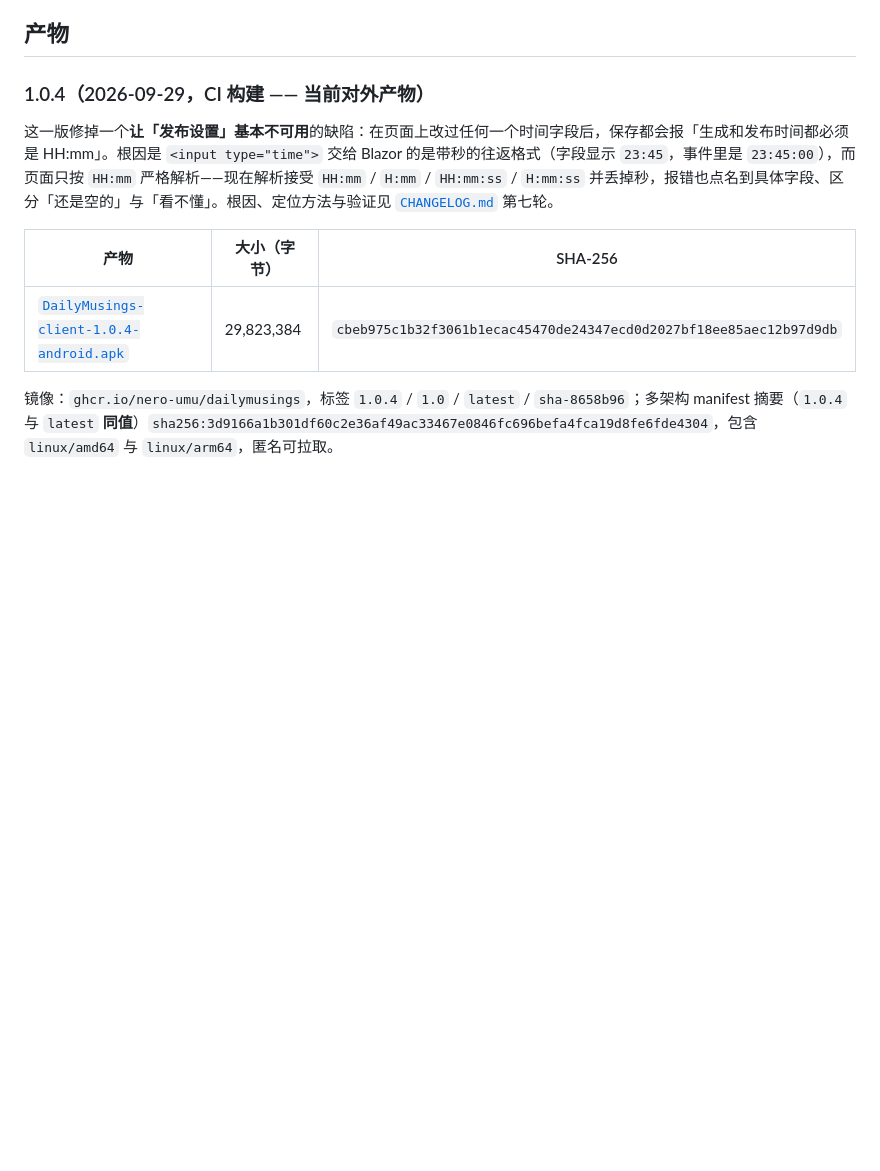
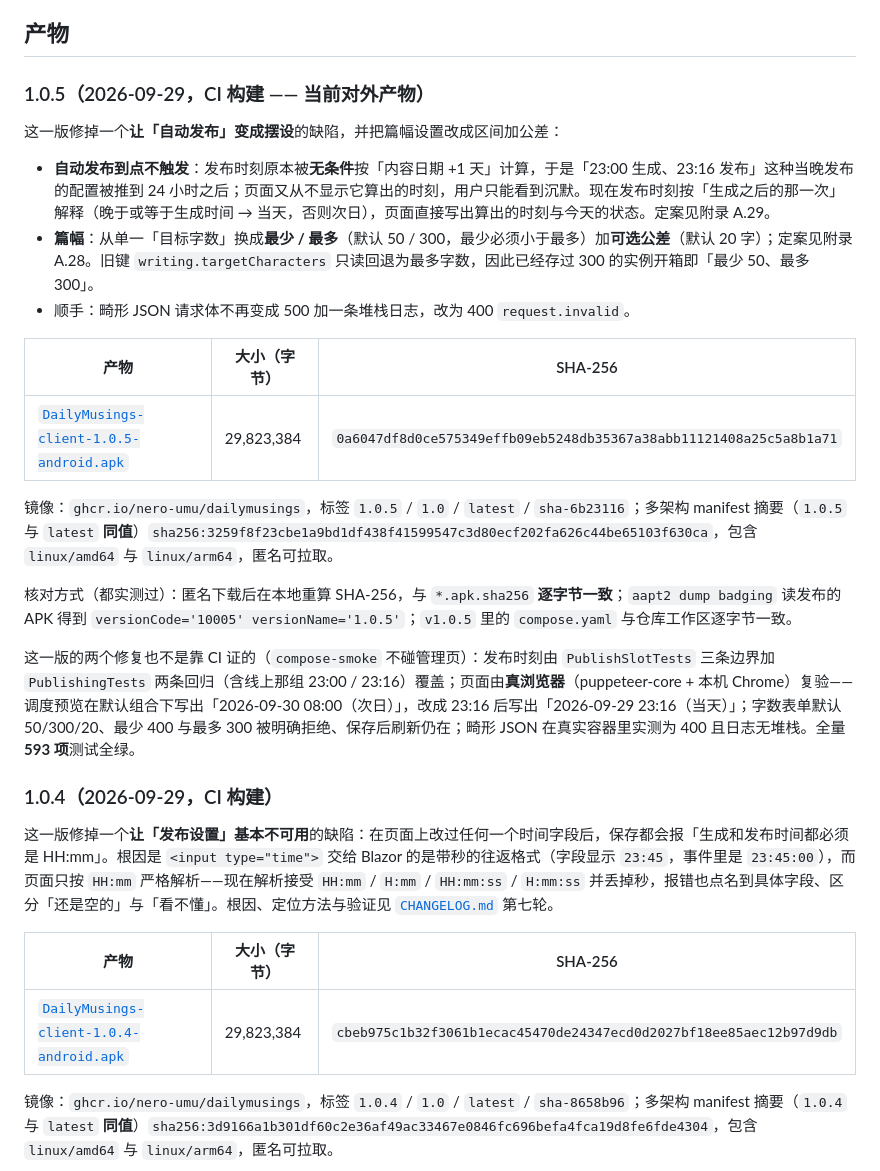
Before and after one commit to Nero-UMU/DailyMusings, a Markdown page: docs/发布校验值.md, the part around the change. Rendered like a GitHub page; blank space fills up the shorter version.

Commit message:
docs: 记下 1.0.5 的校验值（自动发布时刻与篇幅区间随这一版对外）
- 1.0.5 一节写清这一版改了什么（发布时刻按生成之后的那一次解释、篇幅区间加公差、畸形 JSON 不再 500），
  以及核对方式：匿名下载后本地重算哈希一致、aapt2 读到 versionCode=10005 / versionName=1.0.5、
  tag 里的 compose.yaml 与仓库逐字节一致。
- 如实写明两个修复都不是 CI 证出来的：发布时刻靠 PublishSlotTests + PublishingTests 两条回归（含线上
  那组 23:00/23:16），页面靠真浏览器复验（默认组合写次日、23:16 写当天、字数表单默认与拒绝、刷新后仍在），
  畸形 JSON 在真实容器实测 400 且无堆栈；全量 593 项测试全绿。
- 1.0.4 一节去掉「当前对外产物」标记。

```diff
--- a/docs/发布校验值.md
+++ b/docs/发布校验值.md
@@ -13,7 +13,25 @@
 
 ## 产物
 
-### 1.0.4（2026-09-29，CI 构建 —— 当前对外产物）
+### 1.0.5（2026-09-29，CI 构建 —— 当前对外产物）
+
+这一版修掉一个**让「自动发布」变成摆设**的缺陷，并把篇幅设置改成区间加公差：
+
+- **自动发布到点不触发**：发布时刻原本被**无条件**按「内容日期 +1 天」计算，于是「23:00 生成、23:16 发布」这种当晚发布的配置被推到 24 小时之后；页面又从不显示它算出的时刻，用户只能看到沉默。现在发布时刻按「生成之后的那一次」解释（晚于或等于生成时间 → 当天，否则次日），页面直接写出算出的时刻与今天的状态。定案见附录 A.29。
+- **篇幅**：从单一「目标字数」换成**最少 / 最多**（默认 50 / 300，最少必须小于最多）加**可选公差**（默认 20 字）；定案见附录 A.28。旧键 `writing.targetCharacters` 只读回退为最多字数，因此已经存过 300 的实例开箱即「最少 50、最多 300」。
+- 顺手：畸形 JSON 请求体不再变成 500 加一条堆栈日志，改为 400 `request.invalid`。
+
+| 产物 | 大小（字节） | SHA-256 |
+| --- | --- | --- |
+| [`DailyMusings-client-1.0.5-android.apk`](https://github.com/Nero-UMU/DailyMusings/releases/download/v1.0.5/DailyMusings-client-1.0.5-android.apk) | 29,823,384 | `0a6047df8d0ce575349effb09eb5248db35367a38abb11121408a25c5a8b1a71` |
+
+镜像：`ghcr.io/nero-umu/dailymusings`，标签 `1.0.5` / `1.0` / `latest` / `sha-6b23116`；多架构 manifest 摘要（`1.0.5` 与 `latest` **同值**）`sha256:3259f8f23cbe1a9bd1df438f41599547c3d80ecf202fa626c44be65103f630ca`，包含 `linux/amd64` 与 `linux/arm64`，匿名可拉取。
+
+核对方式（都实测过）：匿名下载后在本地重算 SHA-256，与 `*.apk.sha256` **逐字节一致**；`aapt2 dump badging` 读发布的 APK 得到 `versionCode='10005' versionName='1.0.5'`；`v1.0.5` 里的 `compose.yaml` 与仓库工作区逐字节一致。
+
+这一版的两个修复也不是靠 CI 证的（`compose-smoke` 不碰管理页）：发布时刻由 `PublishSlotTests` 三条边界加 `PublishingTests` 两条回归（含线上那组 23:00 / 23:16）覆盖；页面由**真浏览器**（puppeteer-core + 本机 Chrome）复验——调度预览在默认组合下写出「2026-09-30 08:00（次日）」，改成 23:16 后写出「2026-09-29 23:16（当天）」；字数表单默认 50/300/20、最少 400 与最多 300 被明确拒绝、保存后刷新仍在；畸形 JSON 在真实容器里实测为 400 且日志无堆栈。全量 **593 项**测试全绿。
+
+### 1.0.4（2026-09-29，CI 构建）
 
 这一版修掉一个**让「发布设置」基本不可用**的缺陷：在页面上改过任何一个时间字段后，保存都会报「生成和发布时间都必须是 HH:mm」。根因是 `<input type="time">` 交给 Blazor 的是带秒的往返格式（字段显示 `23:45`，事件里是 `23:45:00`），而页面只按 `HH:mm` 严格解析——现在解析接受 `HH:mm` / `H:mm` / `HH:mm:ss` / `H:mm:ss` 并丢掉秒，报错也点名到具体字段、区分「还是空的」与「看不懂」。根因、定位方法与验证见 [`CHANGELOG.md`](../CHANGELOG.md) 第七轮。
 
```
